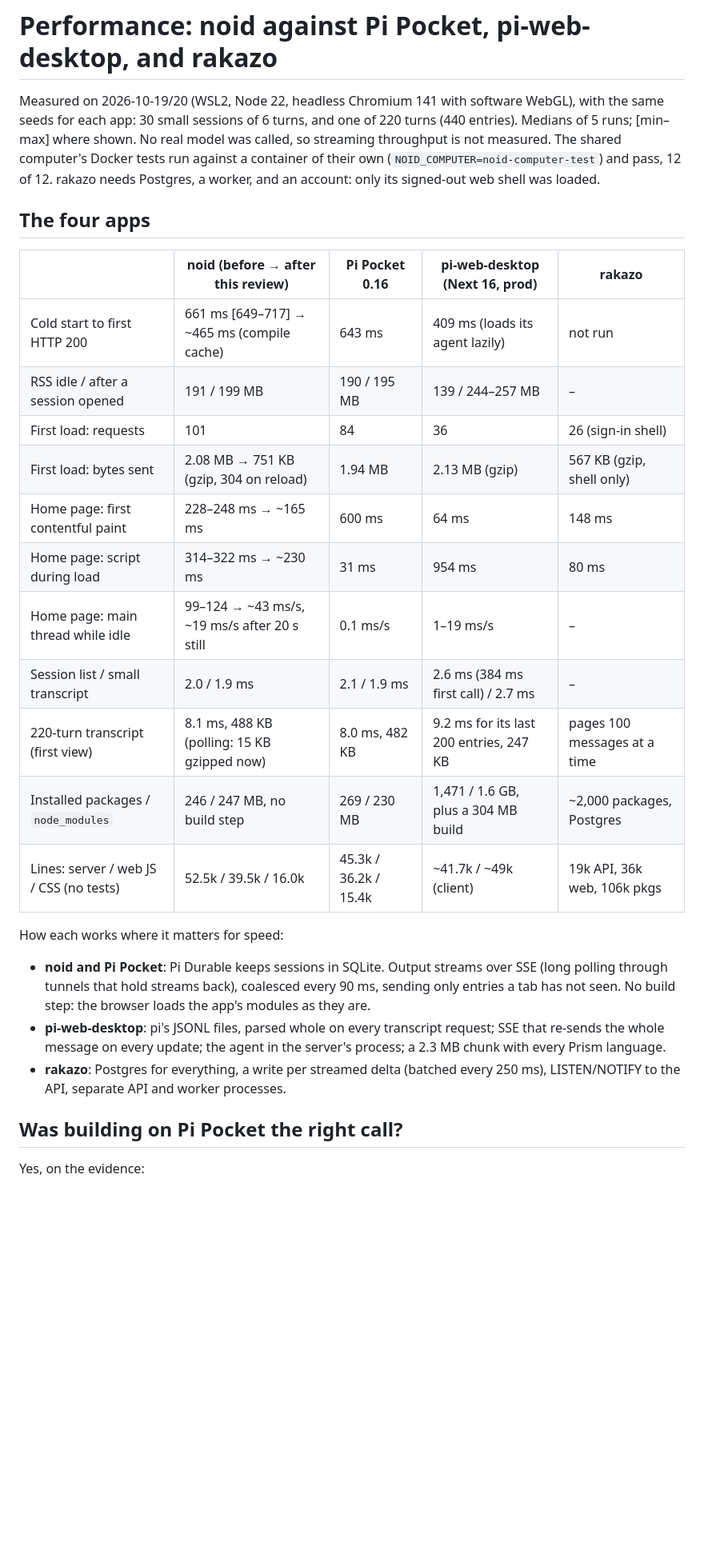
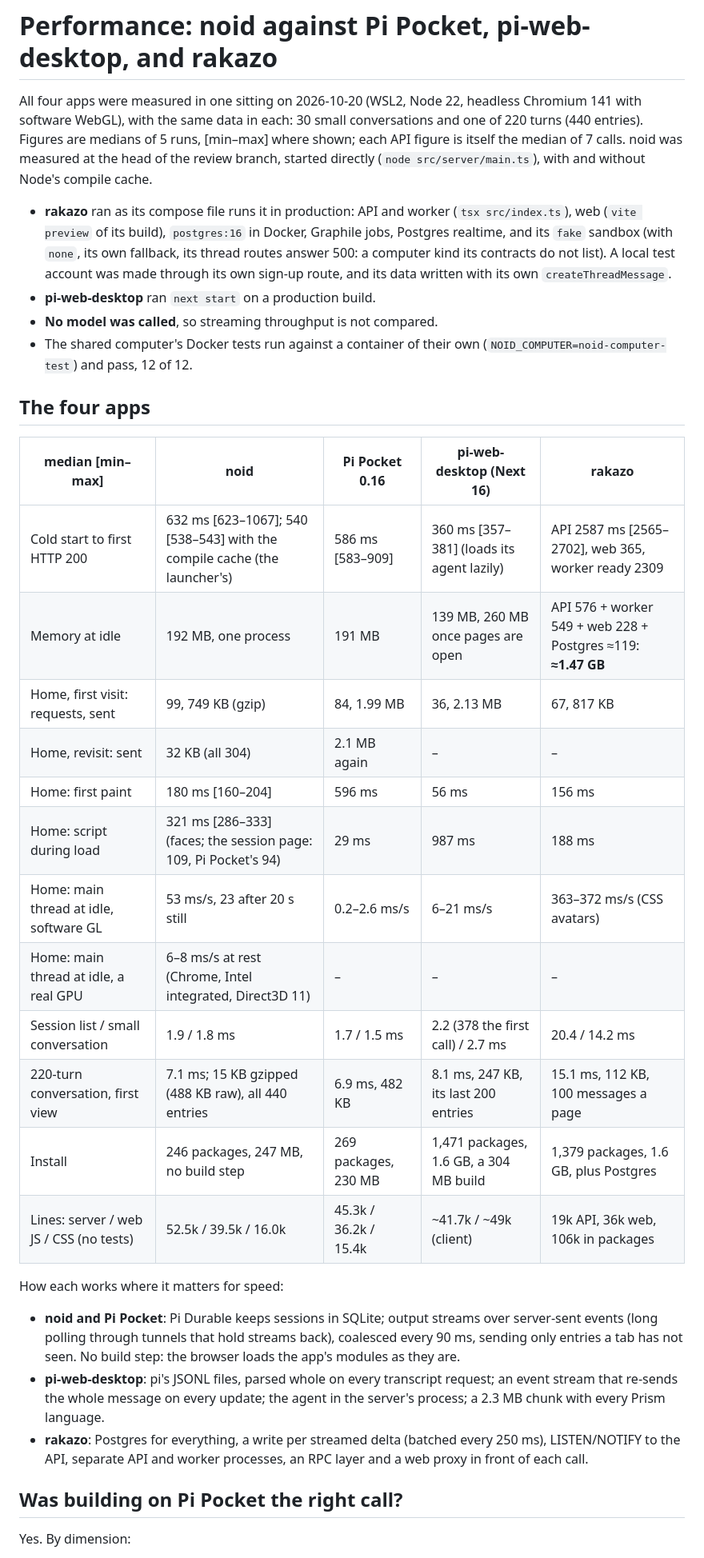
Before and after one commit to noid-one/noid-bot, a Markdown page: docs/design/performance.md, the part around one of its changes. Shown at 80% size. Drawn GitHub-style; blank space fills up the shorter version.

```diff
--- a/docs/design/performance.md
+++ b/docs/design/performance.md
@@ -1,38 +1,47 @@
 # Performance: noid against Pi Pocket, pi-web-desktop, and rakazo
 
-Measured on 2026-10-19/20 (WSL2, Node 22, headless Chromium 141 with software WebGL), with the same seeds for each app:
-30 small sessions of 6 turns, and one of 220 turns (440 entries). Medians of 5 runs; [min–max] where shown. No real
-model was called, so streaming throughput is not measured. The shared computer's Docker tests run against a container of
-their own (`NOID_COMPUTER=noid-computer-test`) and pass, 12 of 12. rakazo needs Postgres, a worker, and an account: only its
-signed-out web shell was loaded.
+All four apps were measured in one sitting on 2026-10-20 (WSL2, Node 22, headless Chromium 141 with software WebGL),
+with the same data in each: 30 small conversations and one of 220 turns (440 entries). Figures are medians of 5 runs,
+[min–max] where shown; each API figure is itself the median of 7 calls. noid was measured at the head of the review
+branch, started directly (`node src/server/main.ts`), with and without Node's compile cache.
+
+- **rakazo** ran as its compose file runs it in production: API and worker (`tsx src/index.ts`), web (`vite preview`
+  of its build), `postgres:16` in Docker, Graphile jobs, Postgres realtime, and its `fake` sandbox (with `none`, its
+  own fallback, its thread routes answer 500: a computer kind its contracts do not list). A local test account was made
+  through its own sign-up route, and its data written with its own `createThreadMessage`.
+- **pi-web-desktop** ran `next start` on a production build.
+- **No model was called**, so streaming throughput is not compared.
+- The shared computer's Docker tests run against a container of their own (`NOID_COMPUTER=noid-computer-test`) and
+  pass, 12 of 12.
 
 ## The four apps
 
-|                                         | noid (before → after this review)            | Pi Pocket 0.16        | pi-web-desktop (Next 16, prod)          | rakazo                       |
-| --------------------------------------- | -------------------------------------------- | --------------------- | --------------------------------------- | ---------------------------- |
-| Cold start to first HTTP 200            | 661 ms [649–717] → ~465 ms (compile cache)   | 643 ms                | 409 ms (loads its agent lazily)         | not run                      |
-| RSS idle / after a session opened       | 191 / 199 MB                                 | 190 / 195 MB          | 139 / 244–257 MB                        | –                            |
-| First load: requests                    | 101                                          | 84                    | 36                                      | 26 (sign-in shell)           |
-| First load: bytes sent                  | 2.08 MB → 751 KB (gzip, 304 on reload)       | 1.94 MB               | 2.13 MB (gzip)                          | 567 KB (gzip, shell only)    |
-| Home page: first contentful paint       | 228–248 ms → ~165 ms                         | 600 ms                | 64 ms                                   | 148 ms                       |
-| Home page: script during load           | 314–322 ms → ~230 ms                         | 31 ms                 | 954 ms                                  | 80 ms                        |
-| Home page: main thread while idle       | 99–124 → ~43 ms/s, ~19 ms/s after 20 s still | 0.1 ms/s              | 1–19 ms/s                               | –                            |
-| Session list / small transcript         | 2.0 / 1.9 ms                                 | 2.1 / 1.9 ms          | 2.6 ms (384 ms first call) / 2.7 ms     | –                            |
-| 220-turn transcript (first view)        | 8.1 ms, 488 KB (polling: 15 KB gzipped now)  | 8.0 ms, 482 KB        | 9.2 ms for its last 200 entries, 247 KB | pages 100 messages at a time |
-| Installed packages / `node_modules`     | 246 / 247 MB, no build step                  | 269 / 230 MB          | 1,471 / 1.6 GB, plus a 304 MB build     | ~2,000 packages, Postgres    |
-| Lines: server / web JS / CSS (no tests) | 52.5k / 39.5k / 16.0k                        | 45.3k / 36.2k / 15.4k | ~41.7k / ~49k (client)                  | 19k API, 36k web, 106k pkgs  |
+| median [min–max]                        | noid                                                                     | Pi Pocket 0.16        | pi-web-desktop (Next 16)                  | rakazo                                                       |
+| --------------------------------------- | ------------------------------------------------------------------------ | --------------------- | ----------------------------------------- | ------------------------------------------------------------ |
+| Cold start to first HTTP 200            | 632 ms [623–1067]; 540 [538–543] with the compile cache (the launcher's) | 586 ms [583–909]      | 360 ms [357–381] (loads its agent lazily) | API 2587 ms [2565–2702], web 365, worker ready 2309          |
+| Memory at idle                          | 192 MB, one process                                                      | 191 MB                | 139 MB, 260 MB once pages are open        | API 576 + worker 549 + web 228 + Postgres ≈119: **≈1.47 GB** |
+| Home, first visit: requests, sent       | 99, 749 KB (gzip)                                                        | 84, 1.99 MB           | 36, 2.13 MB                               | 67, 817 KB                                                   |
+| Home, revisit: sent                     | 32 KB (all 304)                                                          | 2.1 MB again          | –                                         | –                                                            |
+| Home: first paint                       | 180 ms [160–204]                                                         | 596 ms                | 56 ms                                     | 156 ms                                                       |
+| Home: script during load                | 321 ms [286–333] (faces; the session page: 109, Pi Pocket's 94)          | 29 ms                 | 987 ms                                    | 188 ms                                                       |
+| Home: main thread at idle, software GL  | 53 ms/s, 23 after 20 s still                                             | 0.2–2.6 ms/s          | 6–21 ms/s                                 | 363–372 ms/s (CSS avatars)                                   |
+| Home: main thread at idle, a real GPU   | 6–8 ms/s at rest (Chrome, Intel integrated, Direct3D 11)                 | –                     | –                                         | –                                                            |
+| Session list / small conversation       | 1.9 / 1.8 ms                                                             | 1.7 / 1.5 ms          | 2.2 (378 the first call) / 2.7 ms         | 20.4 / 14.2 ms                                               |
+| 220-turn conversation, first view       | 7.1 ms; 15 KB gzipped (488 KB raw), all 440 entries                      | 6.9 ms, 482 KB        | 8.1 ms, 247 KB, its last 200 entries      | 15.1 ms, 112 KB, 100 messages a page                         |
+| Install                                 | 246 packages, 247 MB, no build step                                      | 269 packages, 230 MB  | 1,471 packages, 1.6 GB, a 304 MB build    | 1,379 packages, 1.6 GB, plus Postgres                        |
+| Lines: server / web JS / CSS (no tests) | 52.5k / 39.5k / 16.0k                                                    | 45.3k / 36.2k / 15.4k | ~41.7k / ~49k (client)                    | 19k API, 36k web, 106k in packages                           |
 
 How each works where it matters for speed:
 
-- **noid and Pi Pocket**: Pi Durable keeps sessions in SQLite. Output streams over SSE (long polling through tunnels
-  that hold streams back), coalesced every 90 ms, sending only entries a tab has not seen. No build step: the browser
-  loads the app's modules as they are.
-- **pi-web-desktop**: pi's JSONL files, parsed whole on every transcript request; SSE that re-sends the whole message
-  on every update; the agent in the server's process; a 2.3 MB chunk with every Prism language.
+- **noid and Pi Pocket**: Pi Durable keeps sessions in SQLite; output streams over server-sent events (long polling
+  through tunnels that hold streams back), coalesced every 90 ms, sending only entries a tab has not seen. No build
+  step: the browser loads the app's modules as they are.
+- **pi-web-desktop**: pi's JSONL files, parsed whole on every transcript request; an event stream that re-sends the
+  whole message on every update; the agent in the server's process; a 2.3 MB chunk with every Prism language.
 - **rakazo**: Postgres for everything, a write per streamed delta (batched every 250 ms), LISTEN/NOTIFY to the API,
-  separate API and worker processes.
+  separate API and worker processes, an RPC layer and a web proxy in front of each call.
 
 ## Was building on Pi Pocket the right call?
 
-Yes, on the evidence:
+Yes. By dimension:
 
```
Also changed, not shown: other parts of docs/design/performance.md (+32 -27 lines).
